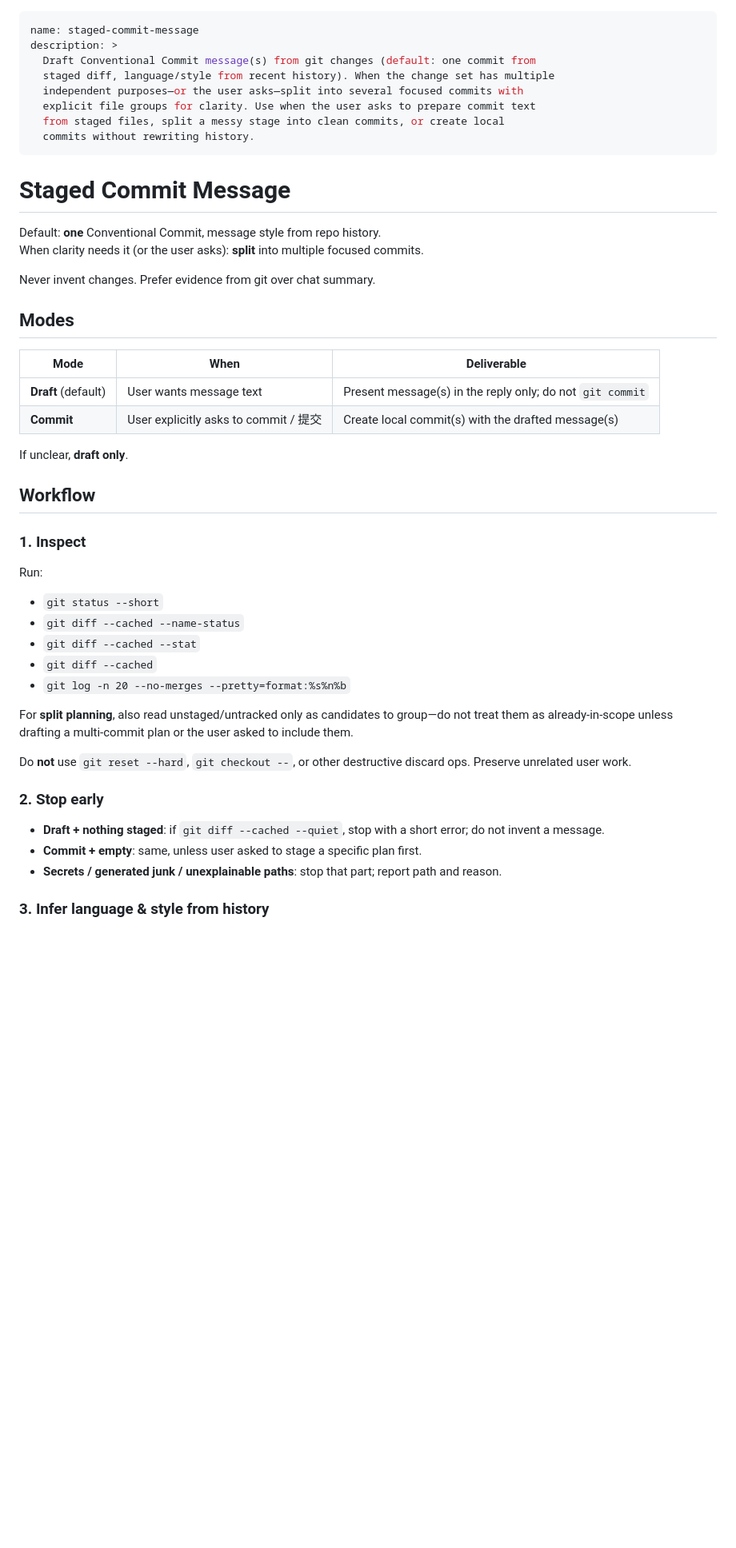
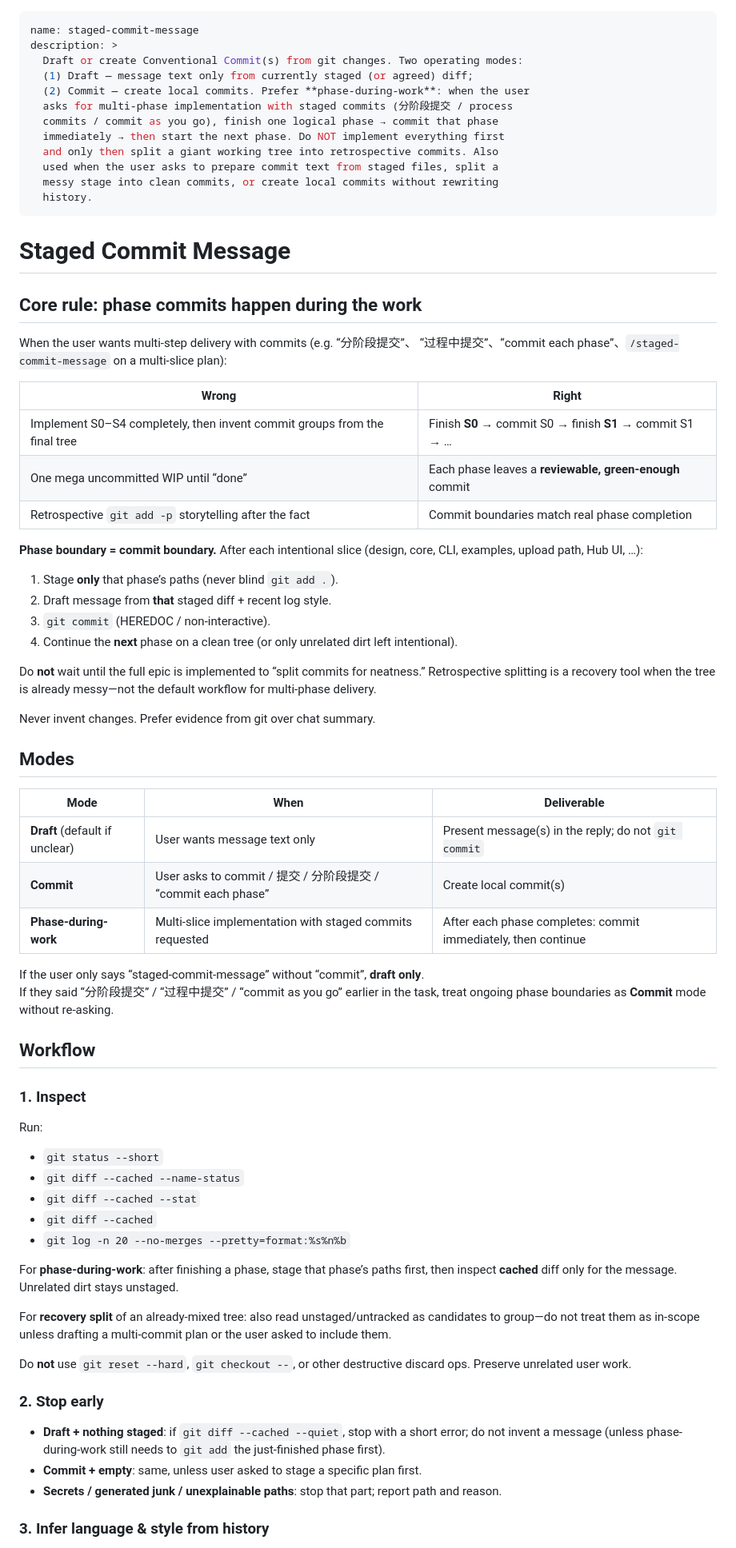
Before and after one commit to ffy6511/obsidian-friendily-workflow, a Markdown page: skills/staged-commit-message/SKILL.md, the part around one of its changes. Shown at 80% size. GitHub-like rendering; blank space fills up the shorter version.

```diff
--- a/skills/staged-commit-message/SKILL.md
+++ b/skills/staged-commit-message/SKILL.md
@@ -1,29 +1,57 @@
 ---
 name: staged-commit-message
 description: >
-  Draft Conventional Commit message(s) from git changes (default: one commit from
-  staged diff, language/style from recent history). When the change set has multiple
-  independent purposes—or the user asks—split into several focused commits with
-  explicit file groups for clarity. Use when the user asks to prepare commit text
-  from staged files, split a messy stage into clean commits, or create local
-  commits without rewriting history.
+  Draft or create Conventional Commit(s) from git changes. Two operating modes:
+  (1) Draft — message text only from currently staged (or agreed) diff;
+  (2) Commit — create local commits. Prefer **phase-during-work**: when the user
+  asks for multi-phase implementation with staged commits (分阶段提交 / process
+  commits / commit as you go), finish one logical phase → commit that phase
+  immediately → then start the next phase. Do NOT implement everything first
+  and only then split a giant working tree into retrospective commits. Also
+  used when the user asks to prepare commit text from staged files, split a
+  messy stage into clean commits, or create local commits without rewriting
+  history.
 ---
 
 # Staged Commit Message
 
-Default: **one** Conventional Commit, message style from repo history.
-When clarity needs it (or the user asks): **split** into multiple focused commits.
+## Core rule: phase commits happen **during** the work
+
+When the user wants multi-step delivery with commits (e.g. “分阶段提交”、
+“过程中提交”、“commit each phase”、`/staged-commit-message` on a multi-slice
+plan):
+
+| Wrong                                                                     | Right                                                     |
+| ------------------------------------------------------------------------- | --------------------------------------------------------- |
+| Implement S0–S4 completely, then invent commit groups from the final tree | Finish **S0** → commit S0 → finish **S1** → commit S1 → … |
+| One mega uncommitted WIP until “done”                                     | Each phase leaves a **reviewable, green-enough** commit   |
+| Retrospective `git add -p` storytelling after the fact                    | Commit boundaries match real phase completion             |
+
+**Phase boundary = commit boundary.** After each intentional slice
+(design, core, CLI, examples, upload path, Hub UI, …):
+
+1. Stage **only** that phase’s paths (never blind `git add .`).
+2. Draft message from **that** staged diff + recent log style.
+3. `git commit` (HEREDOC / non-interactive).
+4. Continue the **next** phase on a clean tree (or only unrelated dirt left intentional).
+
+Do **not** wait until the full epic is implemented to “split commits for
+neatness.” Retrospective splitting is a recovery tool when the tree is already
+messy—not the default workflow for multi-phase delivery.
 
 Never invent changes. Prefer evidence from git over chat summary.
 
 ## Modes
 
-| Mode | When | Deliverable |
-| --- | --- | --- |
-| **Draft** (default) | User wants message text | Present message(s) in the reply only; do not `git commit` |
-| **Commit** | User explicitly asks to commit / 提交 | Create local commit(s) with the drafted message(s) |
+| Mode                           | When                                                          | Deliverable                                                   |
+| ------------------------------ | ------------------------------------------------------------- | ------------------------------------------------------------- |
+| **Draft** (default if unclear) | User wants message text only                                  | Present message(s) in the reply; do not `git commit`          |
+| **Commit**                     | User asks to commit / 提交 / 分阶段提交 / “commit each phase” | Create local commit(s)                                        |
+| **Phase-during-work**          | Multi-slice implementation with staged commits requested      | After each phase completes: commit immediately, then continue |
 
-If unclear, **draft only**.
+If the user only says “staged-commit-message” without “commit”, **draft only**.
+If they said “分阶段提交” / “过程中提交” / “commit as you go” earlier in the
+task, treat ongoing phase boundaries as **Commit** mode without re-asking.
 
 ## Workflow
 
@@ -37,15 +65,25 @@ Run:
 - `git diff --cached`
 - `git log -n 20 --no-merges --pretty=format:%s%n%b`
 
-For **split planning**, also read unstaged/untracked only as candidates to group—do not treat them as already-in-scope unless drafting a multi-commit plan or the user asked to include them.
+For **phase-during-work**: after finishing a phase, stage that phase’s paths
+first, then inspect **cached** diff only for the message. Unrelated dirt stays
+unstaged.
 
-Do **not** use `git reset --hard`, `git checkout --`, or other destructive discard ops. Preserve unrelated user work.
+For **recovery split** of an already-mixed tree: also read unstaged/untracked as
+candidates to group—do not treat them as in-scope unless drafting a multi-commit
+plan or the user asked to include them.
+
+Do **not** use `git reset --hard`, `git checkout --`, or other destructive
+discard ops. Preserve unrelated user work.
 
 ### 2. Stop early
 
-- **Draft + nothing staged**: if `git diff --cached --quiet`, stop with a short error; do not invent a message.
+- **Draft + nothing staged**: if `git diff --cached --quiet`, stop with a short
+  error; do not invent a message (unless phase-during-work still needs to
+  `git add` the just-finished phase first).
 - **Commit + empty**: same, unless user asked to stage a specific plan first.
-- **Secrets / generated junk / unexplainable paths**: stop that part; report path and reason.
+- **Secrets / generated junk / unexplainable paths**: stop that part; report
+  path and reason.
 
 ### 3. Infer language & style from history
 
```
Also changed, not shown: other parts of skills/staged-commit-message/SKILL.md (+54 -25 lines).
